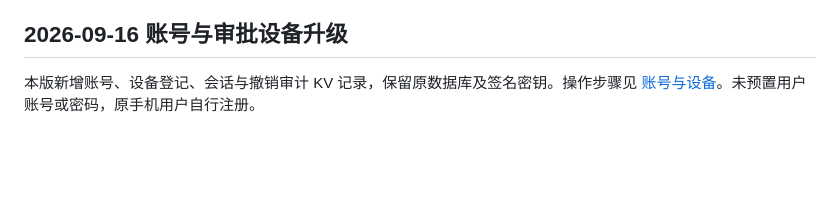
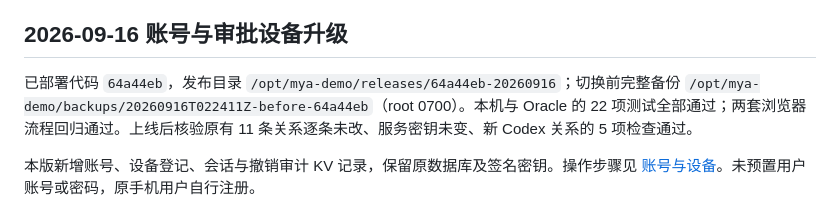
Before and after one commit to seanzhang9999/mya_demo, a Markdown page: docs/DEPLOYMENT.md, the part around the change. GitHub-like rendering; blank space fills up the shorter version.

Commit message:
Record verified Oracle account-device deployment

```diff
--- a/docs/DEPLOYMENT.md
+++ b/docs/DEPLOYMENT.md
@@ -7,6 +7,8 @@ Oracle 已部署 HTTPS Demo。手机入口为 https://mya-esand.duckdns.org/mobi
 2026-09-15 凭证钱包版本：代码 `0240f65`，发布目录 `/opt/mya-demo/releases/0240f65-20260915`。切换前一致性备份位于主机 `/opt/mya-demo/backups/20260915T061125Z-before-0240f65`（root 0700）；前一发布 `/opt/mya-demo/releases/9471309-20260915` 保留。备份包含私钥与数据库，不应下载到公共目录或提交 Git。需要回滚时切回前一发布并 **restart** 服务，保持当前持久数据；本次新增 kv 类型兼容旧代码，不应直接恢复旧备份而丢失升级后记录。
 
 ## 2026-09-16 账号与审批设备升级
+
+已部署代码 `64a44eb`，发布目录 `/opt/mya-demo/releases/64a44eb-20260916`；切换前完整备份 `/opt/mya-demo/backups/20260916T022411Z-before-64a44eb`（root 0700）。本机与 Oracle 的 22 项测试全部通过；两套浏览器流程回归通过。上线后核验原有 11 条关系逐条未改、服务密钥未变、新 Codex 关系的 5 项检查通过。
 
 本版新增账号、设备登记、会话与撤销审计 KV 记录，保留原数据库及签名密钥。操作步骤见 [账号与设备](ACCOUNT_AND_DEVICES.md)。未预置用户账号或密码，原手机用户自行注册。
 
```
